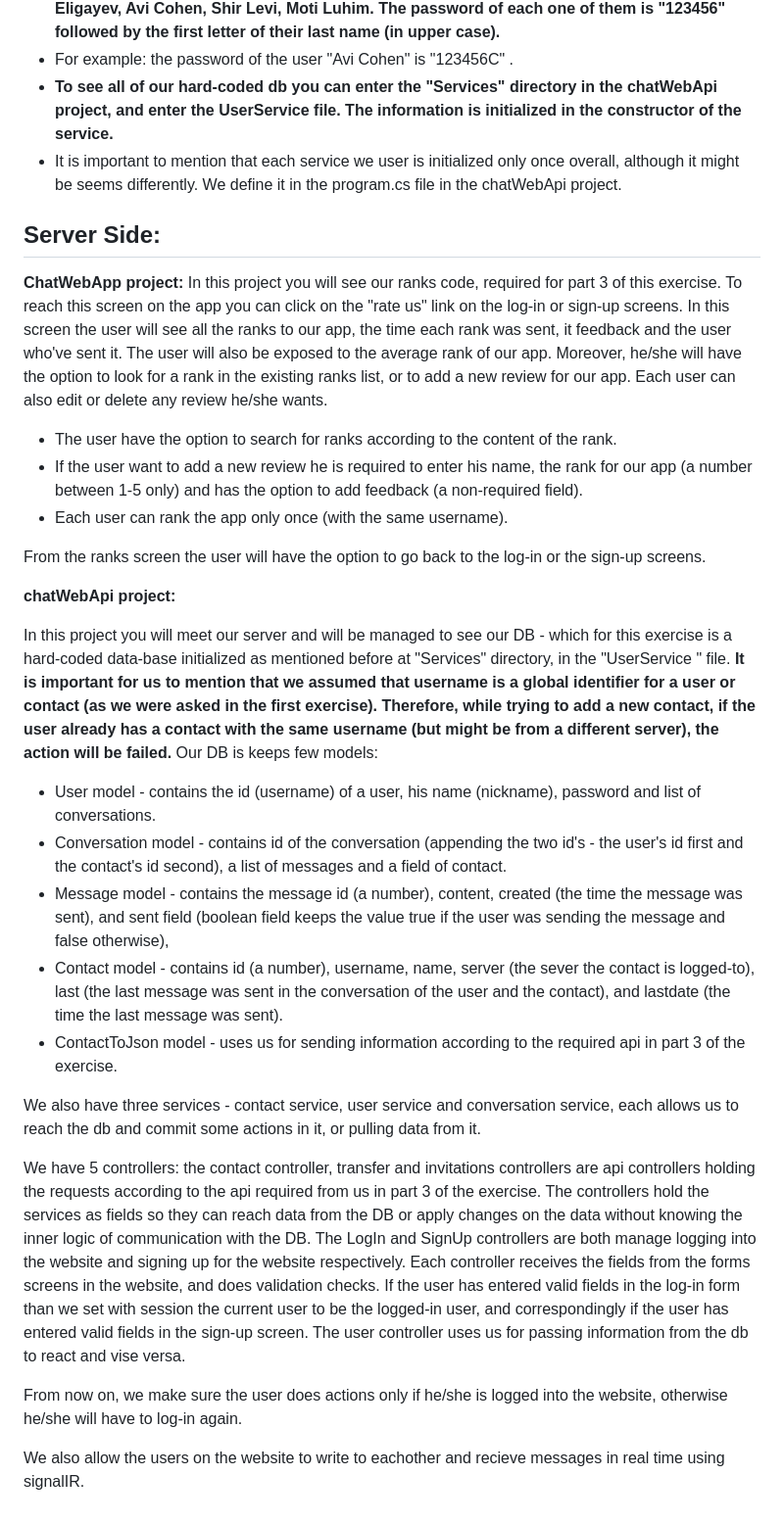
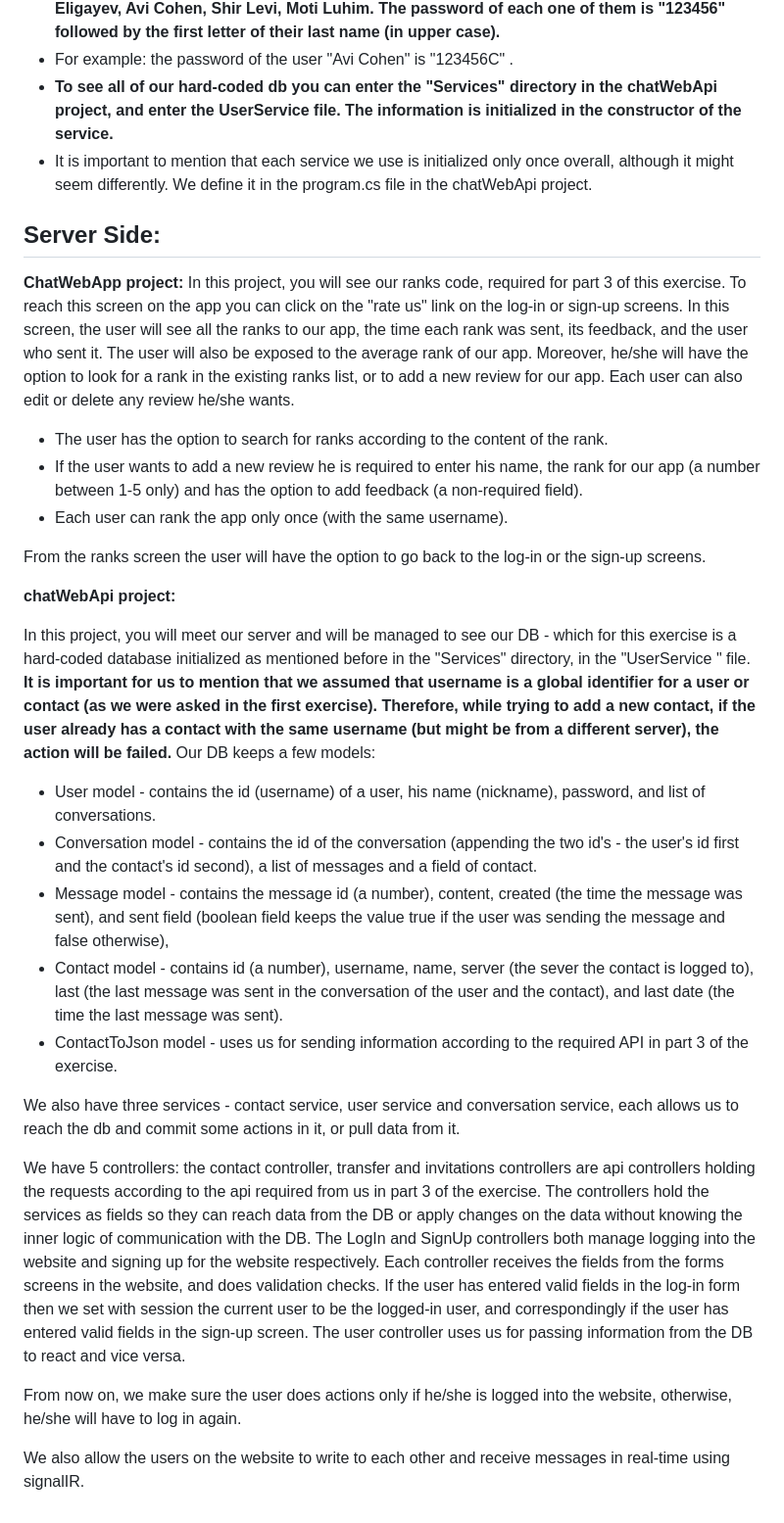
Before and after one commit to ofekkoren/ap2-ex2, a Markdown page: ChatApplciation/README.md, the part around the change. Shown at 98% size. Drawn GitHub-style.

```diff
--- a/ChatApplciation/README.md
+++ b/ChatApplciation/README.md
@@ -13,38 +13,38 @@ Our project is divided into two sub-projects, "chatWebApp" project and "chatWebA
 - **There are 5 initial users signed-up to the chat. Their user names are: Ofek Koren, Tomer Eligayev, Avi Cohen, Shir Levi, Moti Luhim. The password of each one of them is "123456" followed by the first letter of their last name (in upper case).**
 - For example: the password of the user "Avi Cohen" is "123456C" .
 - **To see all of our hard-coded db you can enter the "Services" directory in the chatWebApi project, and enter the  UserService file. The information is initialized in the constructor of the service.**
-- It is important to mention that each service we user is initialized only once overall, although it might be seems differently. We define it in the program.cs file in the chatWebApi project.
+- It is important to mention that each service we use is initialized only once overall, although it might seem differently. We define it in the program.cs file in the chatWebApi project.
 
 
 ## **Server Side:**
 
 **ChatWebApp project:**
-In this project you will see our ranks code, required for part 3 of this exercise.
+In this project, you will see our ranks code, required for part 3 of this exercise.
 To reach this screen on the app you can click on the "rate us" link on the log-in or sign-up screens.
-In this screen the user will see all the ranks to our app, the time each rank was sent, it feedback and the user who've sent it. The user will also be exposed to the average rank of our app. Moreover, he/she will have the option to look for a rank in the existing ranks list, or to add a new review for our app. Each user can also edit or delete any review he/she wants.
-- The user have the option to search for ranks according to the content of the rank.
-- If the user want to add a new review he is required to enter his name, the rank for our app (a number between 1-5 only) and has the option to add feedback (a non-required field).
+In this screen, the user will see all the ranks to our app, the time each rank was sent, its feedback, and the user who sent it. The user will also be exposed to the average rank of our app. Moreover, he/she will have the option to look for a rank in the existing ranks list, or to add a new review for our app. Each user can also edit or delete any review he/she wants.
+- The user has the option to search for ranks according to the content of the rank.
+- If the user wants to add a new review he is required to enter his name, the rank for our app (a number between 1-5 only) and has the option to add feedback (a non-required field).
 - Each user can rank the app only once (with the same username).
 
 From the ranks screen the user will have the option to go back to the log-in or the sign-up screens.
 
 **chatWebApi project:**
 
-In this project you will meet our server and will be managed to see our DB - which for this exercise is a hard-coded data-base initialized as mentioned before at "Services" directory, in the "UserService " file.
+In this project, you will meet our server and will be managed to see our DB - which for this exercise is a hard-coded database initialized as mentioned before in the "Services" directory, in the "UserService " file.
 **It is important for us to mention that we assumed that username is a global identifier for a user or contact (as we were asked in the first exercise). Therefore, while trying to add a new contact, if the user already has a contact with the same username (but might be from a different server), the action will be failed.**
-Our DB is keeps few models:
-- User model - contains the id (username) of a user, his name (nickname), password and list of conversations.
-- Conversation model - contains id of the conversation (appending the two id's - the user's id first and the contact's id second), a list of messages and a field of contact.
+Our DB keeps a few models:
+- User model - contains the id (username) of a user, his name (nickname), password, and list of conversations.
+- Conversation model - contains the id of the conversation (appending the two id's - the user's id first and the contact's id second), a list of messages and a field of contact.
 - Message model - contains the message id (a number), content, created (the time the message was sent), and sent field (boolean field keeps the value true if the user was sending the message and false otherwise),
-- Contact model - contains id (a number), username, name, server (the sever the contact is logged-to), last (the last message was sent in the conversation of the user and the contact), and lastdate (the time the last message was sent).
-- ContactToJson model - uses us for sending information according to the required api in part 3 of the exercise.
+- Contact model - contains id (a number), username, name, server (the sever the contact is logged to), last (the last message was sent in the conversation of the user and the contact), and last date (the time the last message was sent).
+- ContactToJson model - uses us for sending information according to the required API in part 3 of the exercise.
 
-We also have three services - contact service, user service and conversation service, each allows us to reach the db and commit some actions in it, or pulling data from it.
+We also have three services - contact service, user service and conversation service, each allows us to reach the db and commit some actions in it, or pull data from it.
 
 We have 5 controllers: the contact controller, transfer and invitations controllers are api controllers holding the requests according to the api required from us in part 3 of the exercise. The controllers hold the services as fields so they can reach data from the DB or apply changes on the data without knowing the inner logic of communication with the DB.
-The LogIn and SignUp controllers are both manage logging into the website and signing up for the website respectively. Each controller receives the fields from the forms screens in the website, and does validation checks. If the user has entered valid fields in the log-in form than we set with session the current user to be the logged-in user, and correspondingly if the user has entered valid fields in the sign-up screen.
-The user controller uses us for passing information from the db to react and vise versa.
+The LogIn and SignUp controllers both manage logging into the website and signing up for the website respectively. Each controller receives the fields from the forms screens in the website, and does validation checks. If the user has entered valid fields in the log-in form then we set with session the current user to be the logged-in user, and correspondingly if the user has entered valid fields in the sign-up screen.
+The user controller uses us for passing information from the DB to react and vice versa.
 
-From now on, we make sure the user does actions only if he/she is logged into the website, otherwise he/she will have to log-in again.
+From now on, we make sure the user does actions only if he/she is logged into the website, otherwise, he/she will have to log in again.
 
-We also allow the users on the website to write to eachother and recieve messages in real time using signalIR.
+We also allow the users on the website to write to each other and receive messages in real-time using signalIR.
```
